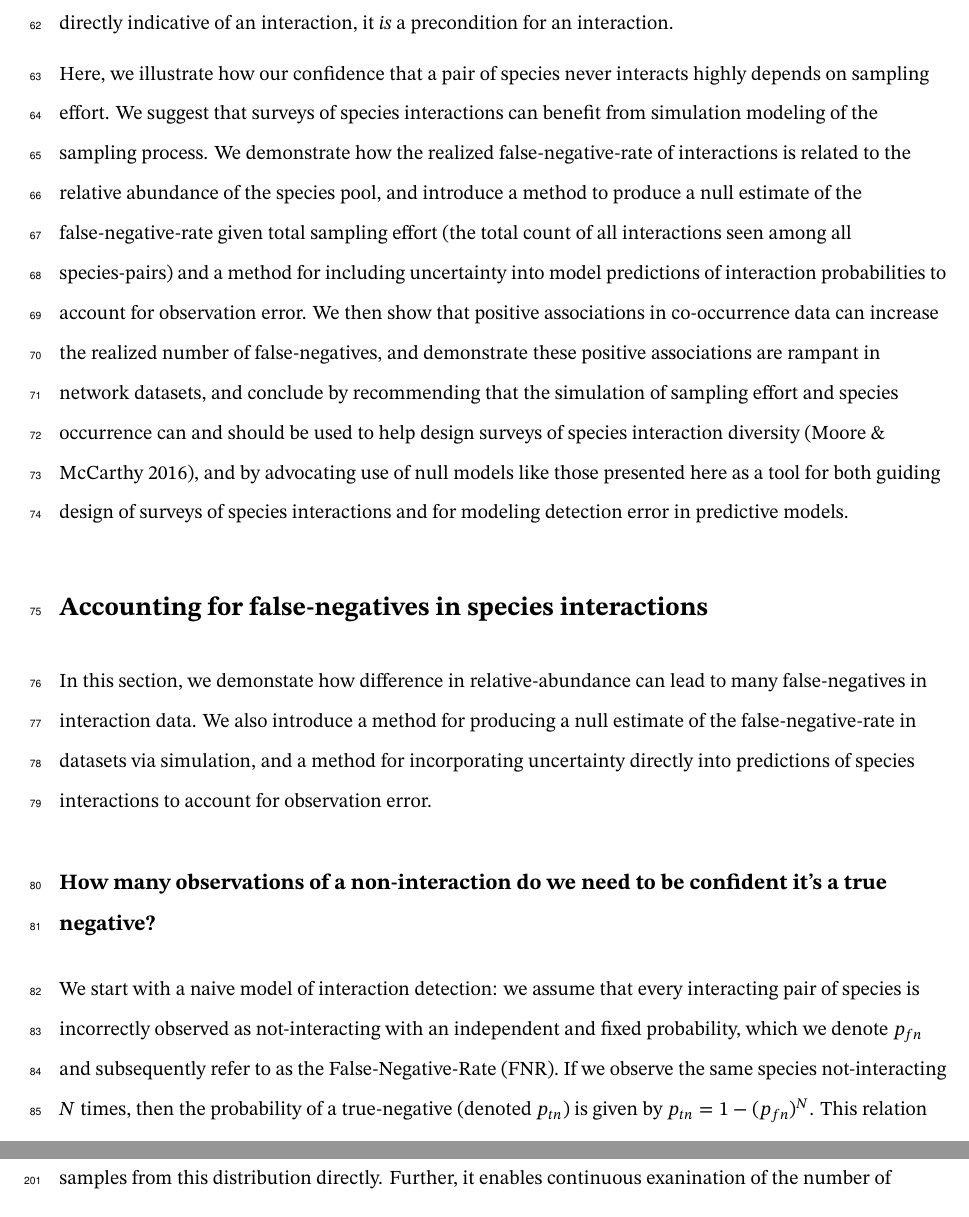
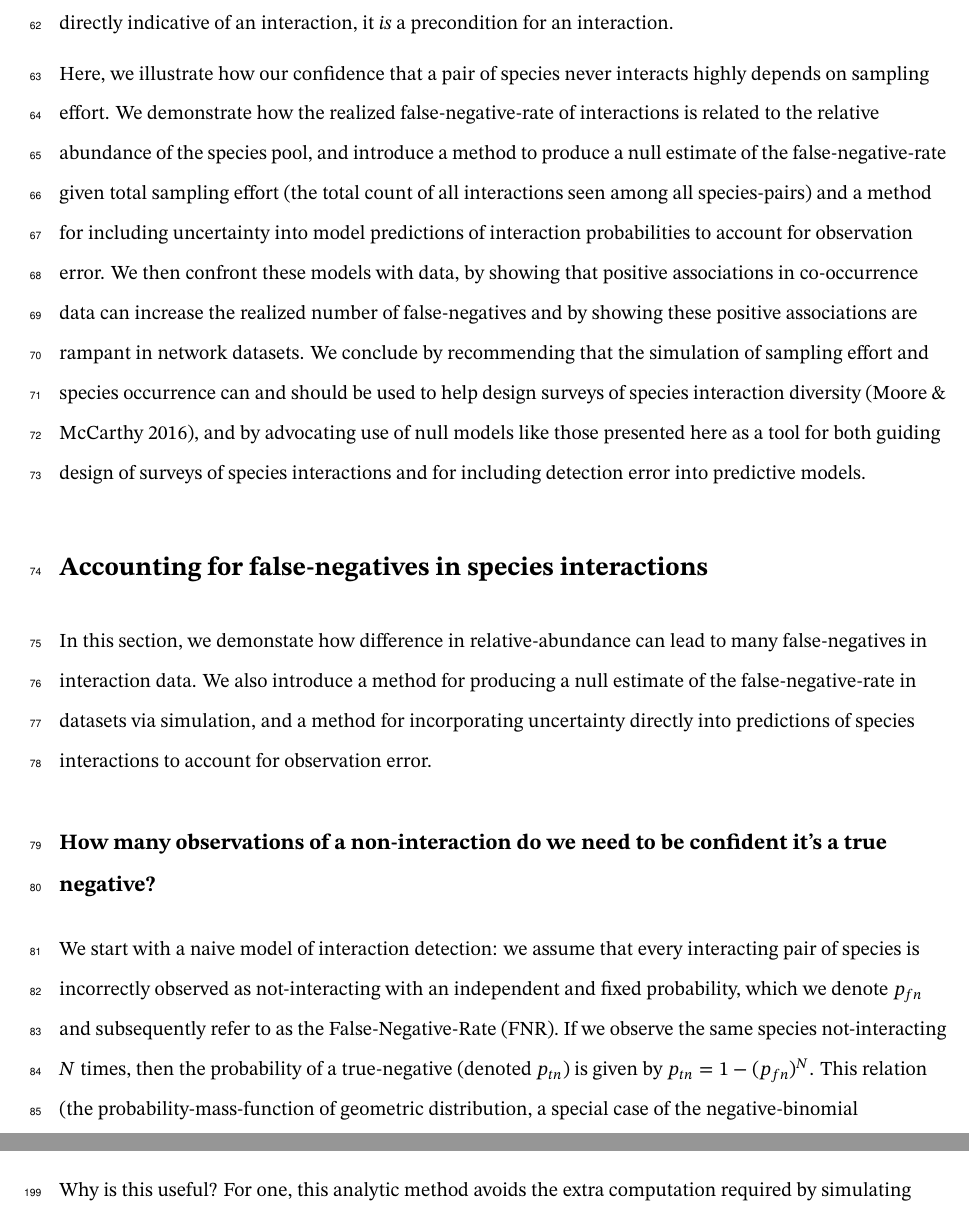
Before and after one commit to gottacatchenall/ms_false_negatives, a LaTeX document (draft.tex): two parts of pages 5 and 13 of 24 before the commit and two parts of pages 5 and 12 of 24 after it, joined at a grey line, cut so that both start at the same text. Compiled offline with XeLaTeX.

```diff
--- a/draft.tex
+++ b/draft.tex
@@ -341,23 +341,22 @@
 interaction, it \emph{is} a precondition for an interaction.
 
 Here, we illustrate how our confidence that a pair of species never
-interacts highly depends on sampling effort. We suggest that surveys of
-species interactions can benefit from simulation modeling of the
-sampling process. We demonstrate how the realized false-negative-rate of
-interactions is related to the relative abundance of the species pool,
-and introduce a method to produce a null estimate of the
-false-negative-rate given total sampling effort (the total count of all
-interactions seen among all species-pairs) and a method for including
-uncertainty into model predictions of interaction probabilities to
-account for observation error. We then show that positive associations
-in co-occurrence data can increase the realized number of
-false-negatives, and demonstrate these positive associations are rampant
-in network datasets, and conclude by recommending that the simulation of
-sampling effort and species occurrence can and should be used to help
-design surveys of species interaction diversity (Moore \& McCarthy
-2016), and by advocating use of null models like those presented here as
-a tool for both guiding design of surveys of species interactions and
-for modeling detection error in predictive models.
+interacts highly depends on sampling effort. We demonstrate how the
+realized false-negative-rate of interactions is related to the relative
+abundance of the species pool, and introduce a method to produce a null
+estimate of the false-negative-rate given total sampling effort (the
+total count of all interactions seen among all species-pairs) and a
+method for including uncertainty into model predictions of interaction
+probabilities to account for observation error. We then confront these
+models with data, by showing that positive associations in co-occurrence
+data can increase the realized number of false-negatives and by showing
+these positive associations are rampant in network datasets. We conclude
+by recommending that the simulation of sampling effort and species
+occurrence can and should be used to help design surveys of species
+interaction diversity (Moore \& McCarthy 2016), and by advocating use of
+null models like those presented here as a tool for both guiding design
+of surveys of species interactions and for including detection error
+into predictive models.
 
 \begin{figure}
 \hypertarget{fig:concept}{%
```
Also changed, not shown: preprint.tex (+22 -23 lines), draft.tex (12 more changed lines), 3 other files.
